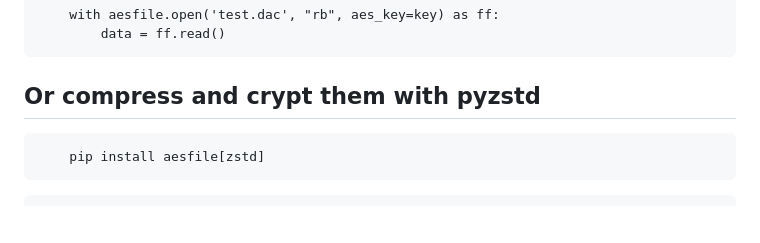
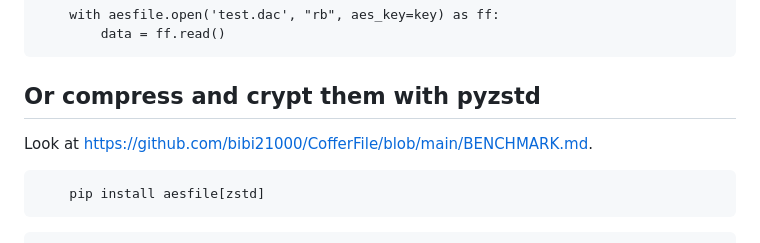
Before and after one commit to bibi21000/AesFile, a Markdown page: README.md, the part around the change. GitHub-like rendering; blank space fills up the shorter version.

````diff
--- a/README.md
+++ b/README.md
@@ -65,6 +65,8 @@ Binary files :
 ```
 
 ## Or compress and crypt them with pyzstd
+
+Look at https://github.com/bibi21000/CofferFile/blob/main/BENCHMARK.md.
 
 ```
     pip install aesfile[zstd]
````
